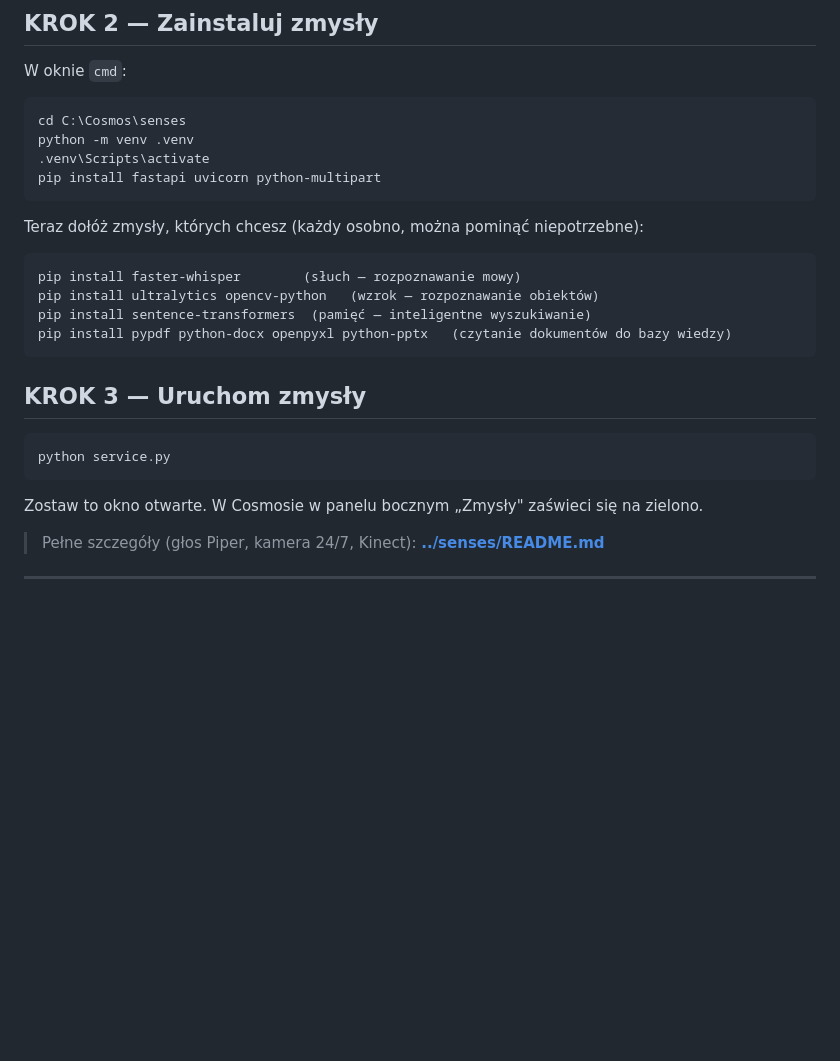
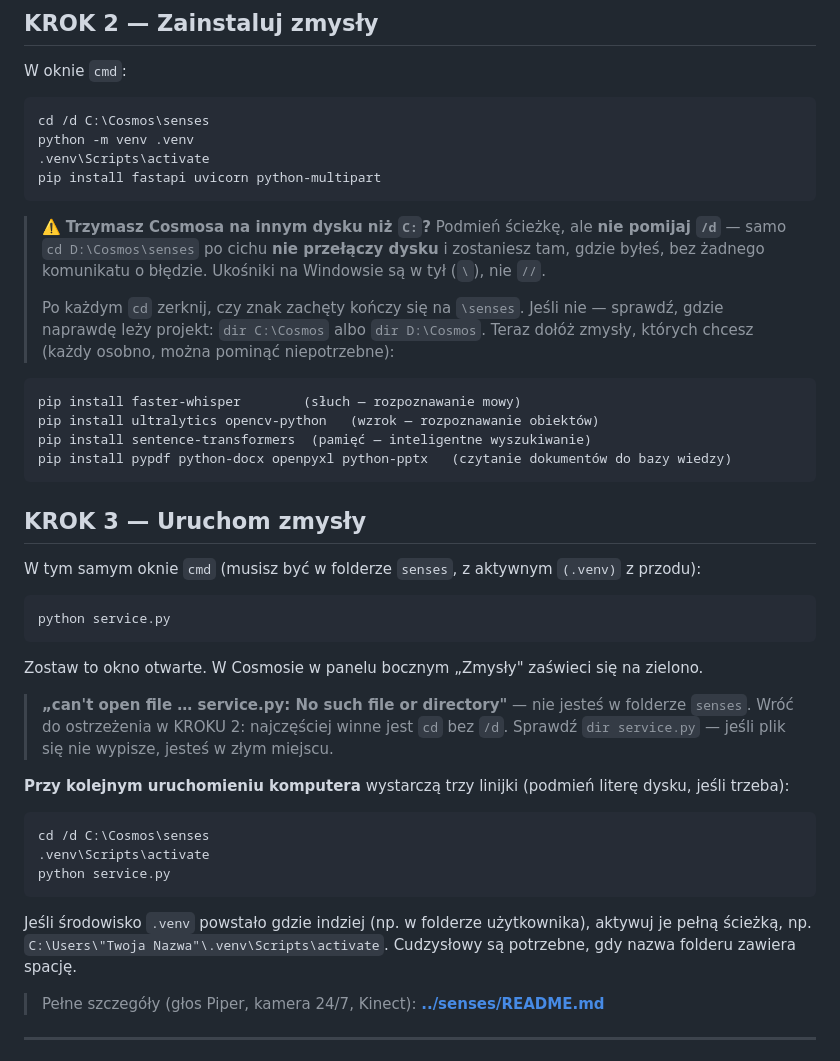
Before and after one commit to Marcin1000/Cosmos, a Markdown page: docs/START-TUTAJ.md, the part around the change. GitHub-like rendering; blank space fills up the shorter version.

Commit message:
Docs: guard against the cmd drive-switch trap in the senses setup
Part 5 hardcoded a C: path, so anyone keeping the project elsewhere
retypes it with their own drive letter -- and plain cd does not change
drive in cmd. It fails silently, leaving the shell where it was, and
the next command reports that service.py does not exist, which points
at the wrong culprit.

Uses cd /d throughout, explains the trap where the path is first
typed, and maps the "can't open file" error back to it. Adds the
restart-the-machine sequence, including activating a venv that ended
up outside the project folder.

Co-Authored-By: Claude Opus 4.8 <noreply@anthropic.com>
Claude-Session: https://claude.ai/code/session_01H2HdYp4j6s4tyQSxpYBd9U

````diff
--- a/docs/START-TUTAJ.md
+++ b/docs/START-TUTAJ.md
@@ -673,11 +673,18 @@ lokalnego rozpoznawania mowy, naturalnego głosu ani analizy obrazu na Twoim GPU
 ## KROK 2 — Zainstaluj zmysły
 W oknie `cmd`:
 ```
-cd C:\Cosmos\senses
+cd /d C:\Cosmos\senses
 python -m venv .venv
 .venv\Scripts\activate
 pip install fastapi uvicorn python-multipart
 ```
+
+> ⚠️ **Trzymasz Cosmosa na innym dysku niż `C:`?** Podmień ścieżkę, ale **nie pomijaj `/d`** —
+> samo `cd D:\Cosmos\senses` po cichu **nie przełączy dysku** i zostaniesz tam, gdzie byłeś,
+> bez żadnego komunikatu o błędzie. Ukośniki na Windowsie są w tył (`\`), nie `//`.
+>
+> Po każdym `cd` zerknij, czy znak zachęty kończy się na `\senses`. Jeśli nie —
+> sprawdź, gdzie naprawdę leży projekt: `dir C:\Cosmos` albo `dir D:\Cosmos`.
 Teraz dołóż zmysły, których chcesz (każdy osobno, można pominąć niepotrzebne):
 ```
 pip install faster-whisper        (słuch — rozpoznawanie mowy)
@@ -687,10 +694,26 @@ pip install pypdf python-docx openpyxl python-pptx   (czytanie dokumentów do ba
 ```
 
 ## KROK 3 — Uruchom zmysły
+W tym samym oknie `cmd` (musisz być w folderze `senses`, z aktywnym `(.venv)` z przodu):
 ```
 python service.py
 ```
 Zostaw to okno otwarte. W Cosmosie w panelu bocznym „Zmysły" zaświeci się na zielono.
+
+> **„can't open file … service.py: No such file or directory"** — nie jesteś w folderze
+> `senses`. Wróć do ostrzeżenia w KROKU 2: najczęściej winne jest `cd` bez `/d`.
+> Sprawdź `dir service.py` — jeśli plik się nie wypisze, jesteś w złym miejscu.
+
+**Przy kolejnym uruchomieniu komputera** wystarczą trzy linijki (podmień literę dysku,
+jeśli trzeba):
+```
+cd /d C:\Cosmos\senses
+.venv\Scripts\activate
+python service.py
+```
+Jeśli środowisko `.venv` powstało gdzie indziej (np. w folderze użytkownika), aktywuj je
+pełną ścieżką, np. `C:\Users\"Twoja Nazwa"\.venv\Scripts\activate`. Cudzysłowy są
+potrzebne, gdy nazwa folderu zawiera spację.
 
 > Pełne szczegóły (głos Piper, kamera 24/7, Kinect): **[../senses/README.md](../senses/README.md)**
 
````
